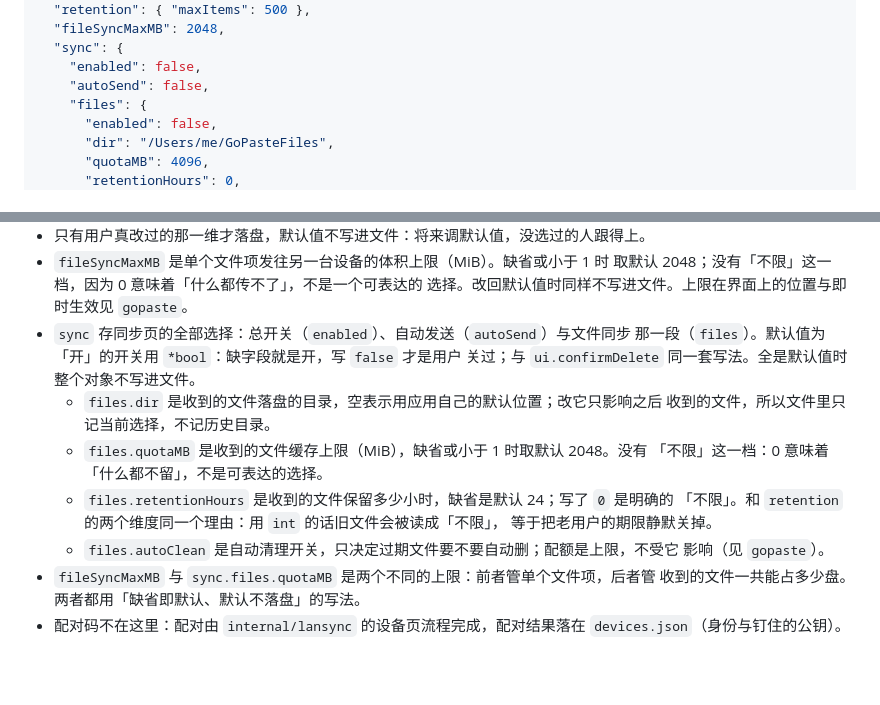
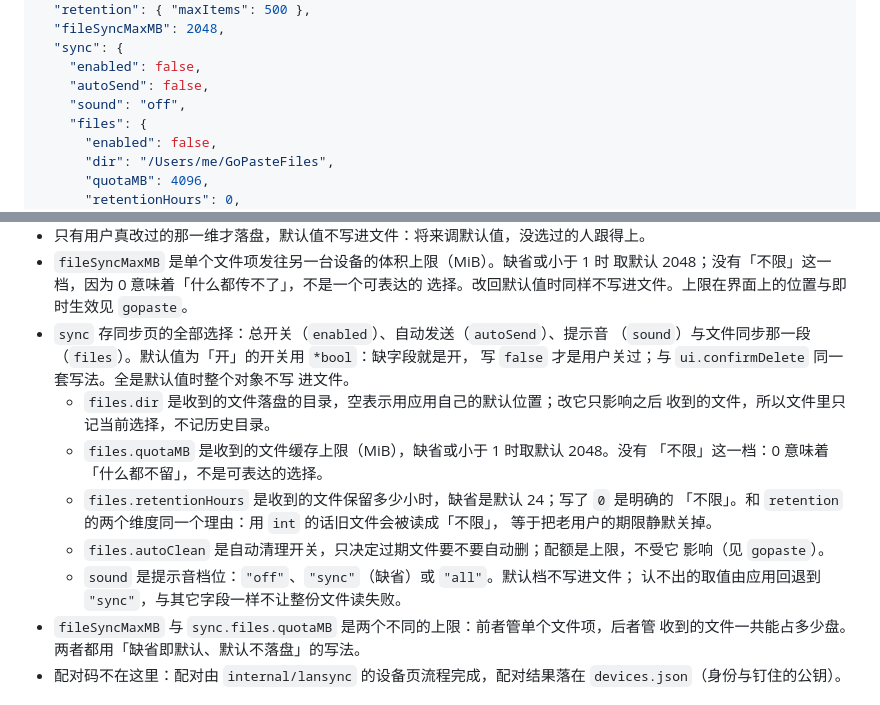
Before and after one commit to ByteColtX/GoPaste, a Markdown page: internal/settings/SPEC.md, 2 parts joined by grey strips. Rendered like a GitHub page; blank space fills up the shorter version.

```diff
--- a/internal/settings/SPEC.md
+++ b/internal/settings/SPEC.md
@@ -33,6 +33,7 @@ tags:
   "sync": {
     "enabled": false,
     "autoSend": false,
+    "sound": "off",
     "files": {
       "enabled": false,
       "dir": "/Users/me/GoPasteFiles",
@@ -62,9 +63,10 @@ tags:
 - `fileSyncMaxMB` 是单个文件项发往另一台设备的体积上限（MiB）。缺省或小于 1 时
   取默认 2048；没有「不限」这一档，因为 0 意味着「什么都传不了」，不是一个可表达的
   选择。改回默认值时同样不写进文件。上限在界面上的位置与即时生效见 `gopaste`。
-- `sync` 存同步页的全部选择：总开关（`enabled`）、自动发送（`autoSend`）与文件同步
-  那一段（`files`）。默认值为「开」的开关用 `*bool`：缺字段就是开，写 `false` 才是用户
-  关过；与 `ui.confirmDelete` 同一套写法。全是默认值时整个对象不写进文件。
+- `sync` 存同步页的全部选择：总开关（`enabled`）、自动发送（`autoSend`）、提示音
+  （`sound`）与文件同步那一段（`files`）。默认值为「开」的开关用 `*bool`：缺字段就是开，
+  写 `false` 才是用户关过；与 `ui.confirmDelete` 同一套写法。全是默认值时整个对象不写
+  进文件。
   - `files.dir` 是收到的文件落盘的目录，空表示用应用自己的默认位置；改它只影响之后
     收到的文件，所以文件里只记当前选择，不记历史目录。
   - `files.quotaMB` 是收到的文件缓存上限（MiB），缺省或小于 1 时取默认 2048。没有
@@ -74,6 +76,8 @@ tags:
     等于把老用户的期限静默关掉。
   - `files.autoClean` 是自动清理开关，只决定过期文件要不要自动删；配额是上限，不受它
     影响（见 `gopaste`）。
+  - `sound` 是提示音档位：`"off"`、`"sync"`（缺省）或 `"all"`。默认档不写进文件；
+    认不出的取值由应用回退到 `"sync"`，与其它字段一样不让整份文件读失败。
 - `fileSyncMaxMB` 与 `sync.files.quotaMB` 是两个不同的上限：前者管单个文件项，后者管
   收到的文件一共能占多少盘。两者都用「缺省即默认、默认不落盘」的写法。
 - 配对码不在这里：配对由 `internal/lansync` 的设备页流程完成，配对结果落在
```
Also changed, not shown: SPEC.md (+11 -2 lines).
